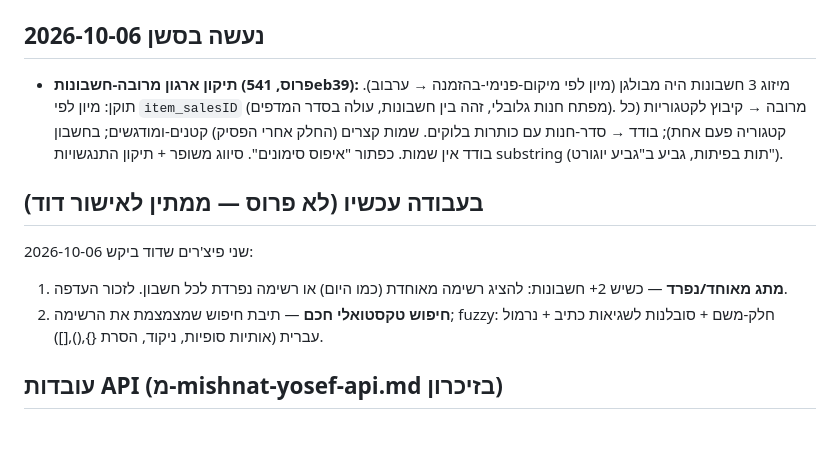
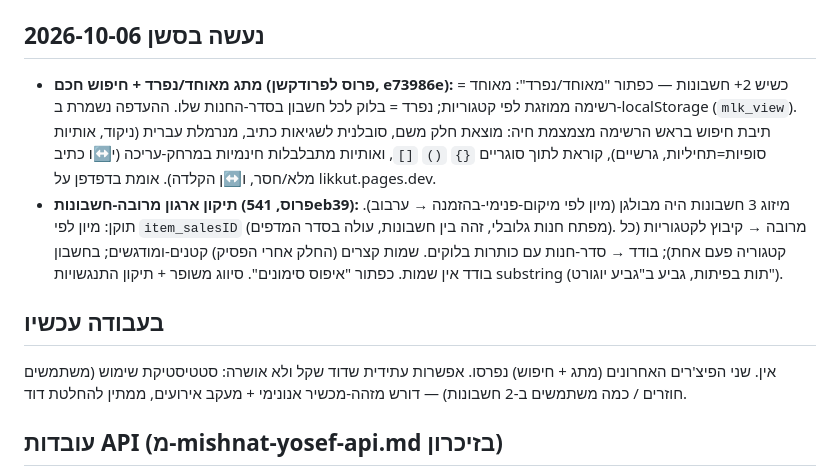
Before and after one commit to dvdhll/likkut, a Markdown page: HANDOFF.md, the part around the change. Drawn GitHub-style; blank space fills up the shorter version.

Commit message:
docs: HANDOFF — toggle+search deployed
Co-Authored-By: Claude Opus 4.8 <noreply@anthropic.com>

```diff
--- a/HANDOFF.md
+++ b/HANDOFF.md
@@ -12,12 +12,11 @@
 `public/index.html` — HTML+CSS+JS. + `manifest.json`, `sw.js`, אייקונים (`icon.svg`, `icon-192/512.png`, `apple-touch-icon.png`). פריסה: `cd mishnat-likut; npx wrangler pages deploy` (ואז `git add -A; git commit; git push`).
 
 ## נעשה בסשן 2026-10-06
+- **מתג מאוחד/נפרד + חיפוש חכם (פרוס לפרודקשן, e73986e):** כשיש 2+ חשבונות — כפתור "מאוחד/נפרד": מאוחד = רשימה ממוזגת לפי קטגוריות; נפרד = בלוק לכל חשבון בסדר-החנות שלו. ההעדפה נשמרת ב-localStorage (`mlk_view`). תיבת חיפוש בראש הרשימה מצמצמת חיה: מוצאת חלק משם, סובלנית לשגיאות כתיב, מנרמלת עברית (ניקוד, אותיות סופיות=תחיליות, גרשיים), קוראת לתוך סוגריים `{}` `()` `[]`, ואותיות מתבלבלות חינמיות במרחק-עריכה (י↔ו כתיב מלא/חסר, ו↔ן הקלדה). אומת בדפדפן על likkut.pages.dev.
 - **תיקון ארגון מרובה-חשבונות (פרוס, 541eb39):** מיזוג 3 חשבונות היה מבולגן (מיון לפי מיקום-פנימי-בהזמנה → ערבוב). תוקן: מיון לפי `item_salesID` (מפתח חנות גלובלי, זהה בין חשבונות, עולה בסדר המדפים). מרובה → קיבוץ לקטגוריות (כל קטגוריה פעם אחת); בודד → סדר-חנות עם כותרות בלוקים. שמות קצרים (החלק אחרי הפסיק) קטנים-ומודגשים; בחשבון בודד אין שמות. כפתור "איפוס סימונים". סיווג משופר + תיקון התנגשויות substring (תות בפיתות, גביע ב"גביע יוגורט").
 
-## בעבודה עכשיו (לא פרוס — ממתין לאישור דוד)
-שני פיצ'רים שדוד ביקש 2026-10-06:
-1. **מתג מאוחד/נפרד** — כשיש 2+ חשבונות: להציג רשימה מאוחדת (כמו היום) או רשימה נפרדת לכל חשבון. לזכור העדפה.
-2. **חיפוש טקסטואלי חכם** — תיבת חיפוש שמצמצמת את הרשימה; fuzzy: חלק-משם + סובלנות לשגיאות כתיב + נרמול עברית (אותיות סופיות, ניקוד, הסרת {},(),[]).
+## בעבודה עכשיו
+אין. שני הפיצ'רים האחרונים (מתג + חיפוש) נפרסו. אפשרות עתידית שדוד שקל ולא אושרה: סטטיסטיקת שימוש (משתמשים חוזרים / כמה משתמשים ב-2 חשבונות) — דורש מזהה-מכשיר אנונימי + מעקב אירועים, ממתין להחלטת דוד.
 
 ## עובדות API (מ-mishnat-yosef-api.md בזיכרון)
 - `POST /api/login` {email,password} → JWT. header `Authorization: Bearer`.
```
